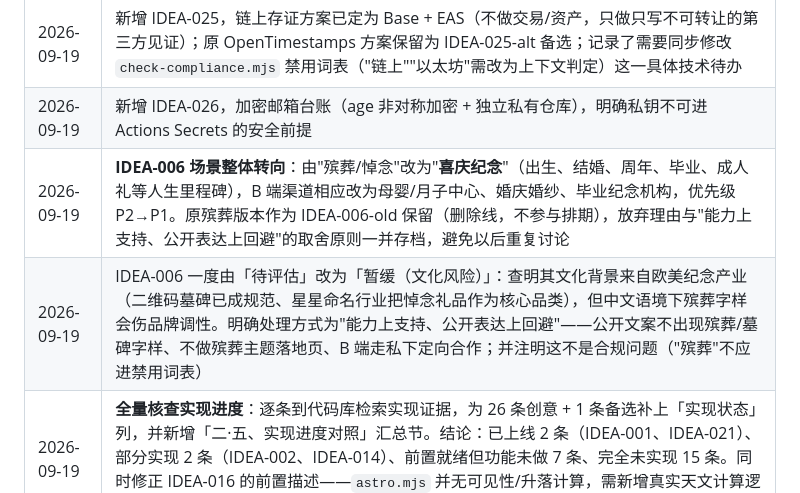
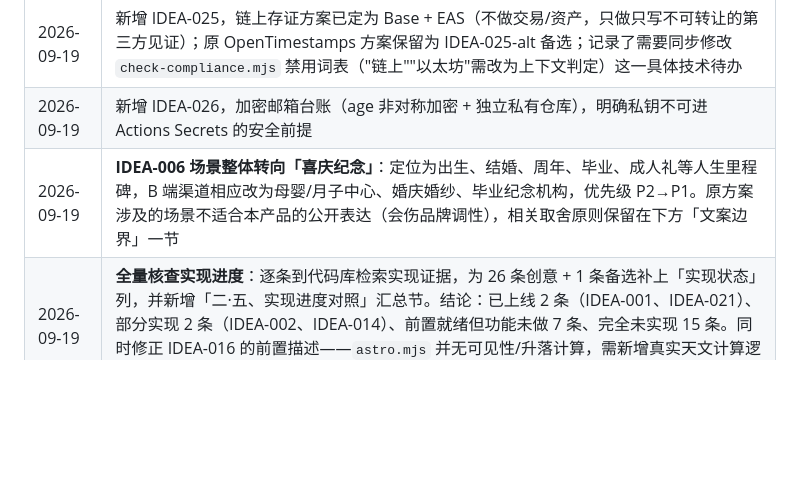
Before and after one commit to star-foundation/star.org, a Markdown page: docs/Star.org-IDEA文档.md, the part around one of its changes. GitHub-like rendering; blank space fills up the shorter version.

```diff
--- a/docs/Star.org-IDEA文档.md
+++ b/docs/Star.org-IDEA文档.md
@@ -131,6 +139,5 @@
 | 2026-09-19 | 新增 IDEA-022~024（情侣双星轻量版 / 共同证书版 / 留白星求婚配对机制），数据源确认为 Washington Double Star Catalog（USNO 维护，公开可查）；IDEA-022 补充"物理双星 vs 光学双星"文案红线 |
 | 2026-09-19 | 新增 IDEA-025，链上存证方案已定为 Base + EAS（不做交易/资产，只做只写不可转让的第三方见证）；原 OpenTimestamps 方案保留为 IDEA-025-alt 备选；记录了需要同步修改 `check-compliance.mjs` 禁用词表（"链上""以太坊"需改为上下文判定）这一具体技术待办 |
 | 2026-09-19 | 新增 IDEA-026，加密邮箱台账（age 非对称加密 + 独立私有仓库），明确私钥不可进 Actions Secrets 的安全前提 |
-| 2026-09-19 | **IDEA-006 场景整体转向**：由"殡葬/悼念"改为"**喜庆纪念**"（出生、结婚、周年、毕业、成人礼等人生里程碑），B 端渠道相应改为母婴/月子中心、婚庆婚纱、毕业纪念机构，优先级 P2→P1。原殡葬版本作为 IDEA-006-old 保留（删除线，不参与排期），放弃理由与"能力上支持、公开表达上回避"的取舍原则一并存档，避免以后重复讨论 |
-| 2026-09-19 | IDEA-006 一度由「待评估」改为「暂缓（文化风险）」：查明其文化背景来自欧美纪念产业（二维码墓碑已成规范、星星命名行业把悼念礼品作为核心品类），但中文语境下殡葬字样会伤品牌调性。明确处理方式为"能力上支持、公开表达上回避"——公开文案不出现殡葬/墓碑字样、不做殡葬主题落地页、B 端走私下定向合作；并注明这不是合规问题（"殡葬"不应进禁用词表） |
+| 2026-09-19 | **IDEA-006 场景整体转向「喜庆纪念」**：定位为出生、结婚、周年、毕业、成人礼等人生里程碑，B 端渠道相应改为母婴/月子中心、婚庆婚纱、毕业纪念机构，优先级 P2→P1。原方案涉及的场景不适合本产品的公开表达（会伤品牌调性），相关取舍原则保留在下方「文案边界」一节 |
 | 2026-09-19 | **全量核查实现进度**：逐条到代码库检索实现证据，为 26 条创意 + 1 条备选补上「实现状态」列，并新增「二·五、实现进度对照」汇总节。结论：已上线 2 条（IDEA-001、IDEA-021）、部分实现 2 条（IDEA-002、IDEA-014）、前置就绪但功能未做 7 条、完全未实现 15 条。同时修正 IDEA-016 的前置描述——`astro.mjs` 并无可见性/升落计算，需新增真实天文计算逻辑 |
```
Also changed, not shown: other parts of docs/Star.org-IDEA文档.md (+10 -2 lines), docs/Star.org-MVP-产品需求文档.md (+2 -2 lines).
